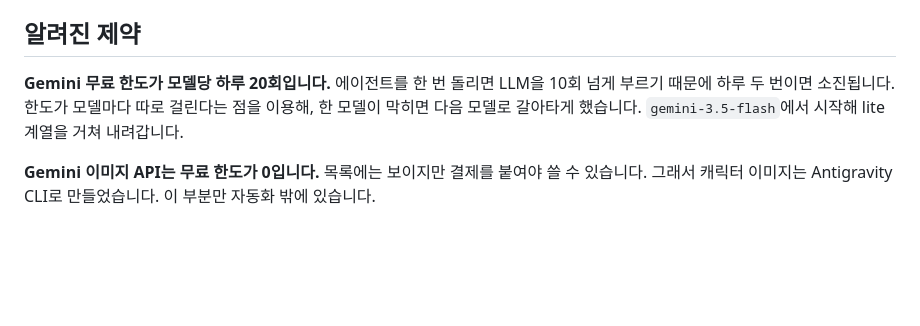
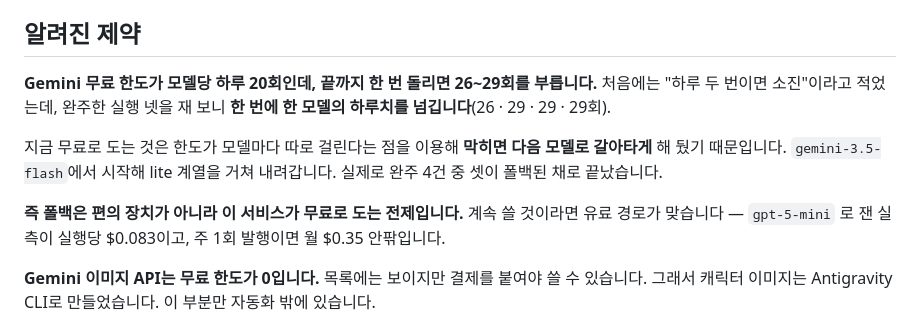
Before and after one commit to nike1137-svg/senior-cardnews-agent, a Markdown page: README.md, the part around the change. Rendered like a GitHub page; blank space fills up the shorter version.

Commit message:
무료 한도 설명을 실측에 맞춤 — '하루 두 번' 이 아니라 '한 번에 초과'
README 는 '10회 넘게 부르기 때문에 하루 두 번이면 소진' 이라고 적고 있었다.
완주 실행 넷을 재 보니 26·29·29·29회다. 한 모델의 하루치(20회)를
한 번에 넘긴다. 실제보다 후하게 적혀 있었다.

이 숫자가 바뀌면 결론도 바뀐다. 폴백 사슬은 편의 장치가 아니라
이 서비스가 무료로 도는 전제다 — 완주 4건 중 셋이 폴백된 채 끝났다.
계속 쓸 것이라면 유료 경로가 맞다는 것까지 실측($0.083/회)과 함께 적었다.

```diff
--- a/README.md
+++ b/README.md
@@ -502,10 +502,18 @@ run-8c1ec54e1699   n8n 이 시작 (2026-09-09 16:28)
 
 ## 알려진 제약
 
-**Gemini 무료 한도가 모델당 하루 20회입니다.** 에이전트를 한 번 돌리면 LLM을 10회 넘게
-부르기 때문에 하루 두 번이면 소진됩니다. 한도가 모델마다 따로 걸린다는 점을 이용해,
-한 모델이 막히면 다음 모델로 갈아타게 했습니다.
+**Gemini 무료 한도가 모델당 하루 20회인데, 끝까지 한 번 돌리면 26~29회를 부릅니다.**
+처음에는 "하루 두 번이면 소진"이라고 적었는데, 완주한 실행 넷을 재 보니
+**한 번에 한 모델의 하루치를 넘깁니다**(26 · 29 · 29 · 29회).
+
+지금 무료로 도는 것은 한도가 모델마다 따로 걸린다는 점을 이용해
+**막히면 다음 모델로 갈아타게** 해 뒀기 때문입니다.
 `gemini-3.5-flash`에서 시작해 lite 계열을 거쳐 내려갑니다.
+실제로 완주 4건 중 셋이 폴백된 채로 끝났습니다.
+
+**즉 폴백은 편의 장치가 아니라 이 서비스가 무료로 도는 전제입니다.**
+계속 쓸 것이라면 유료 경로가 맞습니다 — `gpt-5-mini` 로 잰 실측이 실행당 $0.083이고,
+주 1회 발행이면 월 $0.35 안팎입니다.
 
 **Gemini 이미지 API는 무료 한도가 0입니다.** 목록에는 보이지만 결제를 붙여야 쓸 수 있습니다.
 그래서 캐릭터 이미지는 Antigravity CLI로 만들었습니다. 이 부분만 자동화 밖에 있습니다.
```
